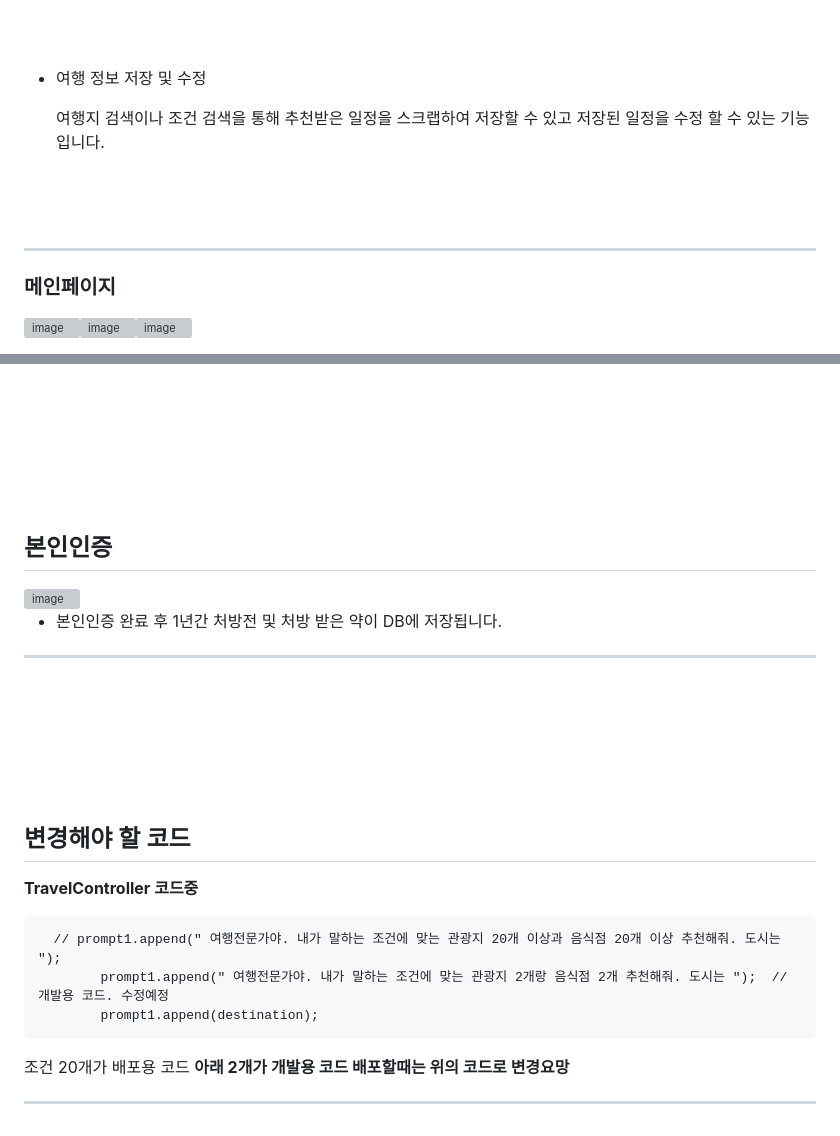
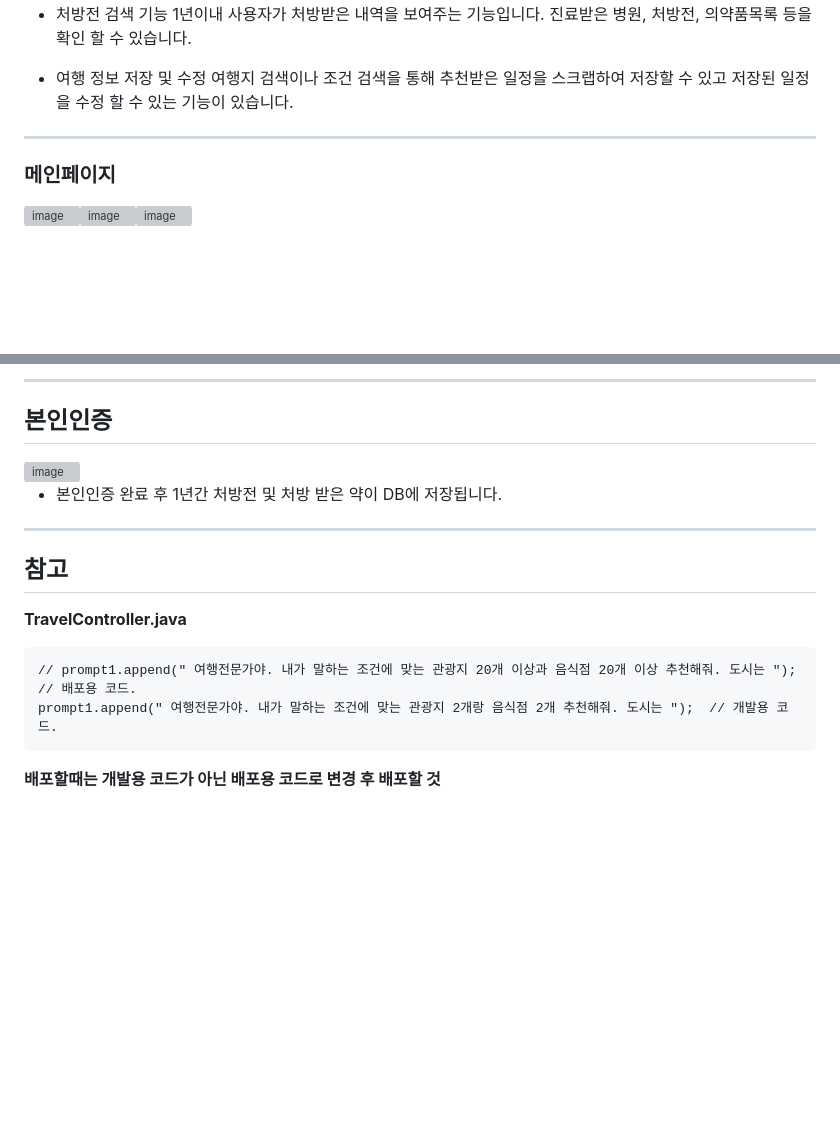
Before and after one commit to recomedi/letsgotravle, a Markdown page: README.md, 2 parts joined by grey strips. Drawn GitHub-style; blank space fills up the shorter version; grey boxes are pictures that could not be loaded.

````diff
--- a/README.md
+++ b/README.md
@@ -53,9 +51,8 @@
 
 - 여행 정보 저장 및 수정
+  여행지 검색이나 조건 검색을 통해 추천받은 일정을 스크랩하여 저장할 수 있고 저장된 일정을 수정 할 수 있는 기능이 있습니다.
 
-  여행지 검색이나 조건 검색을 통해 추천받은 일정을 스크랩하여 저장할 수 있고 저장된 일정을 수정 할 수 있는 기능입니다.
-  <br/><br/><br/><br/>
----------
+----------------
 ### 메인페이지
 <img width="1454" alt="image" src="https://github.com/user-attachments/assets/38763ea0-1932-4b7f-a5e1-bfec6266424e" /><img width="1448" alt="image" src="https://github.com/user-attachments/assets/e8091844-01d8-4e9b-b8e0-faff3d3548f7" /><img width="1451" alt="image" src="https://github.com/user-attachments/assets/8dd2515f-5bb2-4f50-a61e-b78dd033f2da" />
 
@@ -132,27 +116,15 @@
 
+----------------
 ## 본인인증
 <img width="558" alt="image" src="https://github.com/user-attachments/assets/5971596b-fa6e-40fd-917e-10f3c86d5339" />
 
 - 본인인증 완료 후 1년간 처방전 및 처방 받은 약이 DB에 저장됩니다.
 
-
-----------
-<br/><br/><br/><br/><br/>
-
-
-## 변경해야 할 코드
-
-**TravelController 코드중**
-
+----------------
+## 참고
+**TravelController.java**
 ```
-  // prompt1.append(" 여행전문가야. 내가 말하는 조건에 맞는 관광지 20개 이상과 음식점 20개 이상 추천해줘. 도시는 ");
-	    prompt1.append(" 여행전문가야. 내가 말하는 조건에 맞는 관광지 2개랑 음식점 2개 추천해줘. 도시는 ");  // 개발용 코드. 수정예정
-	    prompt1.append(destination);
+// prompt1.append(" 여행전문가야. 내가 말하는 조건에 맞는 관광지 20개 이상과 음식점 20개 이상 추천해줘. 도시는 ");  // 배포용 코드.
+prompt1.append(" 여행전문가야. 내가 말하는 조건에 맞는 관광지 2개랑 음식점 2개 추천해줘. 도시는 ");  // 개발용 코드.
 ```
-조건 20개가 배포용 코드
-**아래 2개가 개발용 코드 배포할때는 위의 코드로 변경요망**
-
-----------
-<br/><br/><br/><br/><br/>
-
-##
+**배포할때는 개발용 코드가 아닌 배포용 코드로 변경 후 배포할 것**
````
Also changed, not shown: other parts of README.md (+15 -30 lines).
